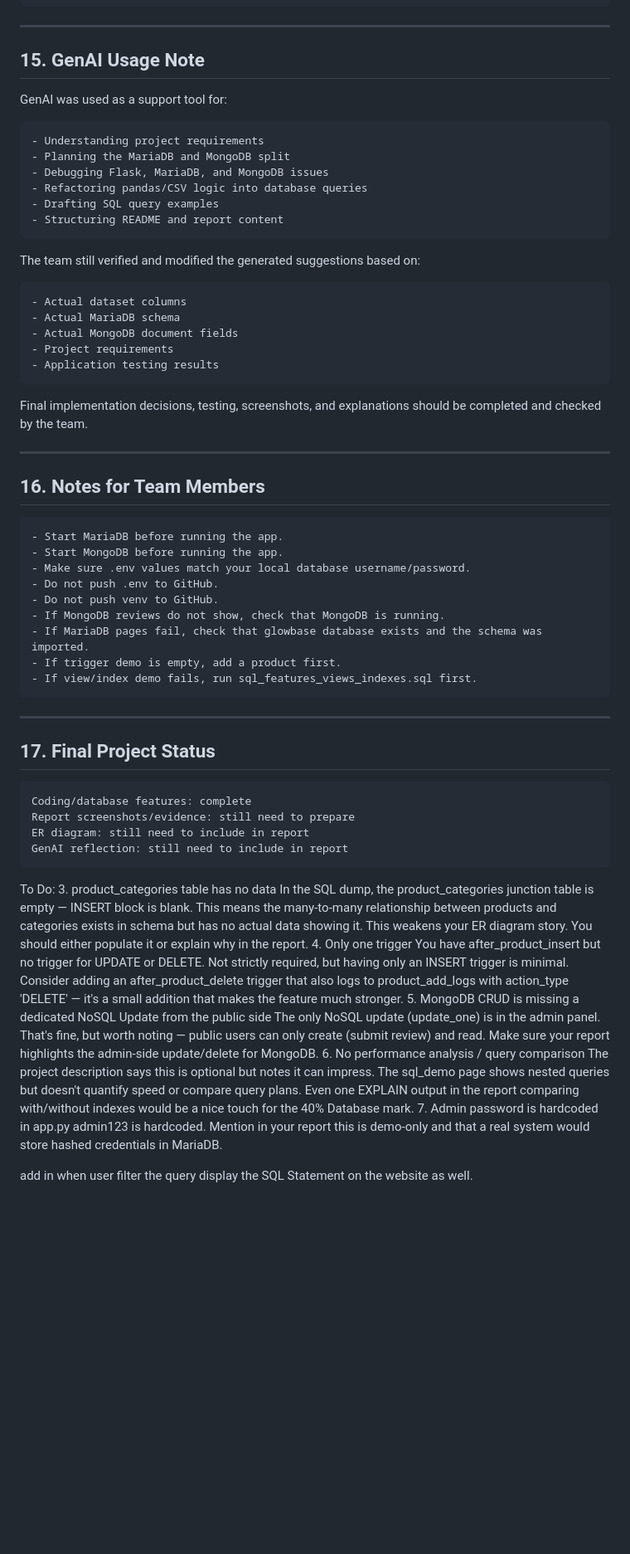
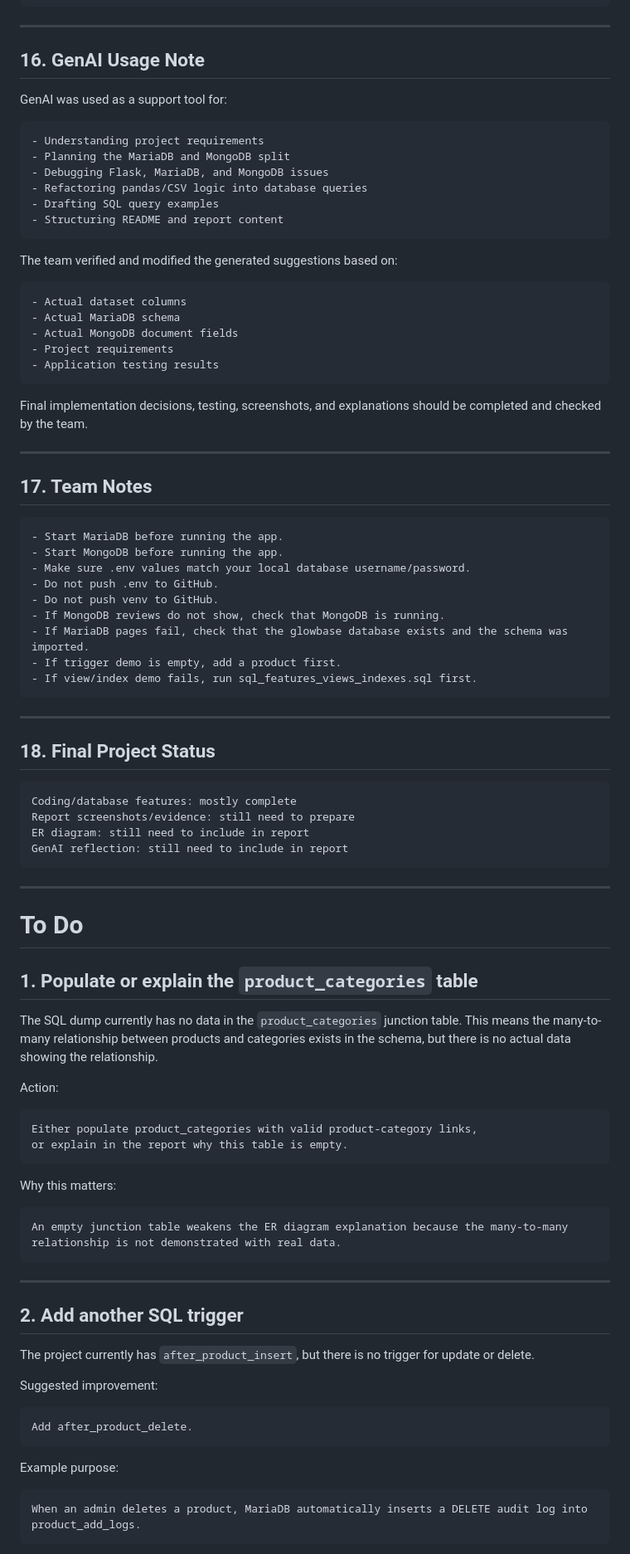
Before and after one commit to waayyne/INF2003-Database-Project, a Markdown page: glowbase/README.md, the part around one of its changes. Shown at 83% size. Drawn GitHub-style; blank space fills up the shorter version.

````diff
--- a/glowbase/README.md
+++ b/glowbase/README.md
@@ -663,7 +656,7 @@ Before presenting, prepare screenshots/proof for:
 
 ---
 
-## 15. GenAI Usage Note
+## 16. GenAI Usage Note
 
 GenAI was used as a support tool for:
 
@@ -676,7 +669,7 @@ GenAI was used as a support tool for:
 - Structuring README and report content
 ```
 
-The team still verified and modified the generated suggestions based on:
+The team verified and modified the generated suggestions based on:
 
 ```text
 - Actual dataset columns
@@ -690,7 +683,7 @@ Final implementation decisions, testing, screenshots, and explanations should be
 
 ---
 
-## 16. Notes for Team Members
+## 17. Team Notes
 
 ```text
 - Start MariaDB before running the app.
@@ -699,36 +692,58 @@ Final implementation decisions, testing, screenshots, and explanations should be
 - Do not push .env to GitHub.
 - Do not push venv to GitHub.
 - If MongoDB reviews do not show, check that MongoDB is running.
-- If MariaDB pages fail, check that glowbase database exists and the schema was imported.
+- If MariaDB pages fail, check that the glowbase database exists and the schema was imported.
 - If trigger demo is empty, add a product first.
 - If view/index demo fails, run sql_features_views_indexes.sql first.
 ```
 
 ---
 
-## 17. Final Project Status
+## 18. Final Project Status
 
 ```text
-Coding/database features: complete
+Coding/database features: mostly complete
 Report screenshots/evidence: still need to prepare
 ER diagram: still need to include in report
 GenAI reflection: still need to include in report
 ```
 
+---
 
+# To Do
 
+## 1. Populate or explain the `product_categories` table
 
-To Do:
-3. product_categories table has no data
-In the SQL dump, the product_categories junction table is empty — INSERT block is blank. This means the many-to-many relationship between products and categories exists in schema but has no actual data showing it. This weakens your ER diagram story. You should either populate it or explain why in the report.
-4. Only one trigger
-You have after_product_insert but no trigger for UPDATE or DELETE. Not strictly required, but having only an INSERT trigger is minimal. Consider adding an after_product_delete trigger that also logs to product_add_logs with action_type 'DELETE' — it's a small addition that makes the feature much stronger.
-5. MongoDB CRUD is missing a dedicated NoSQL Update from the public side
-The only NoSQL update (update_one) is in the admin panel. That's fine, but worth noting — public users can only create (submit review) and read. Make sure your report highlights the admin-side update/delete for MongoDB.
-6. No performance analysis / query comparison
-The project description says this is optional but notes it can impress. The sql_demo page shows nested queries but doesn't quantify speed or compare query plans. Even one EXPLAIN output in the report comparing with/without indexes would be a nice touch for the 40% Database mark.
-7. Admin password is hardcoded in app.py
-admin123 is hardcoded. Mention in your report this is demo-only and that a real system would store hashed credentials in MariaDB.
+The SQL dump currently has no data in the `product_categories` junction table. This means the many-to-many relationship between products and categories exists in the schema, but there is no actual data showing the relationship.
 
+Action:
 
-add in when user filter the query display the SQL Statement on the website as well.
+```text
+Either populate product_categories with valid product-category links,
+or explain in the report why this table is empty.
+```
+
+Why this matters:
+
+```text
+An empty junction table weakens the ER diagram explanation because the many-to-many relationship is not demonstrated with real data.
+```
+
+---
+
+## 2. Add another SQL trigger
+
+The project currently has `after_product_insert`, but there is no trigger for update or delete.
+
+Suggested improvement:
+
+```text
+Add after_product_delete.
+```
+
+Example purpose:
+
+```text
+When an admin deletes a product, MariaDB automatically inserts a DELETE audit log into product_add_logs.
+```
+
````
Also changed, not shown: other parts of glowbase/README.md (+224 -132 lines).
